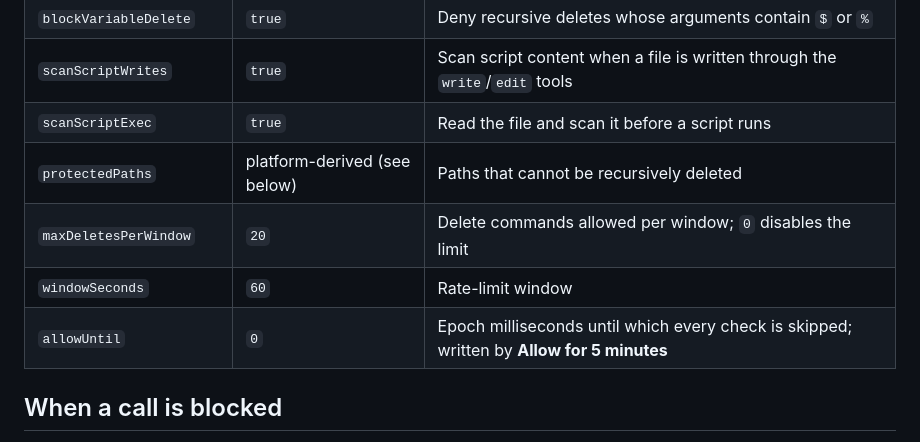
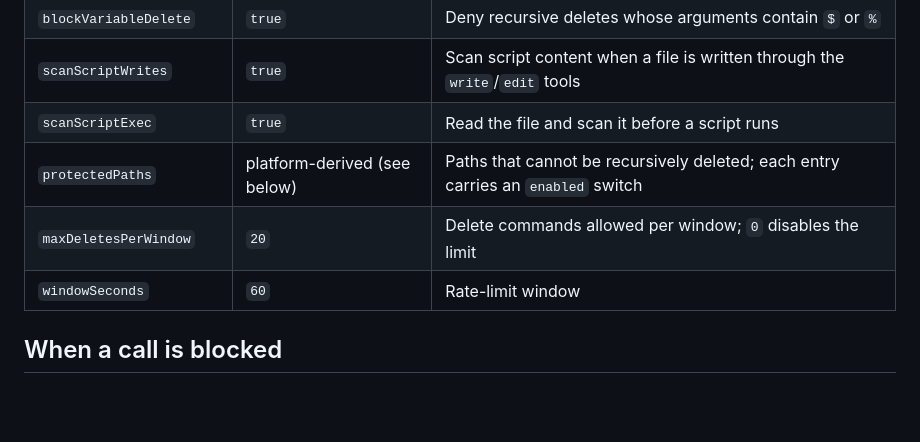
Before and after one commit to voltarenyah/dsh-delete-guard, a Markdown page: README.md, the part around one of its changes. GitHub-like rendering; blank space fills up the shorter version.

```diff
--- a/README.md
+++ b/README.md
@@ -62,10 +62,9 @@ Everything is editable from **Settings → Delete guard** and takes effect on th
 | `blockVariableDelete` | `true` | Deny recursive deletes whose arguments contain `$` or `%` |
 | `scanScriptWrites` | `true` | Scan script content when a file is written through the `write`/`edit` tools |
 | `scanScriptExec` | `true` | Read the file and scan it before a script runs |
-| `protectedPaths` | platform-derived (see below) | Paths that cannot be recursively deleted |
+| `protectedPaths` | platform-derived (see below) | Paths that cannot be recursively deleted; each entry carries an `enabled` switch |
 | `maxDeletesPerWindow` | `20` | Delete commands allowed per window; `0` disables the limit |
 | `windowSeconds` | `60` | Rate-limit window |
-| `allowUntil` | `0` | Epoch milliseconds until which every check is skipped; written by **Allow for 5 minutes** |
 
 ## When a call is blocked
 
```
Also changed, not shown: other parts of README.md (+10 -7 lines), README.zh-CN.md (+8 -7 lines), docs/allow-en.png (deleted), docs/allow-zh.png (deleted), docs/settings-en.png, docs/settings-zh.png, 4 other files.
